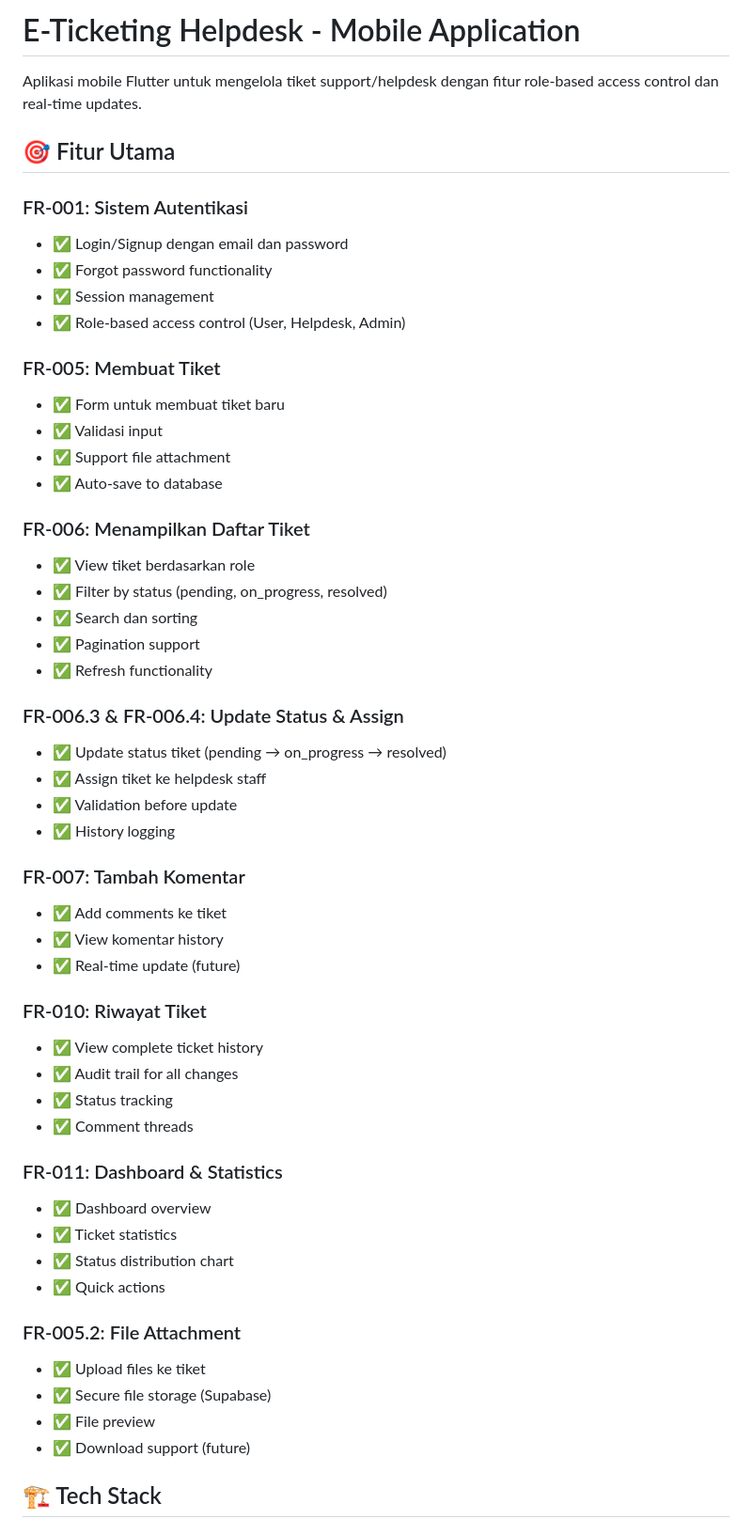
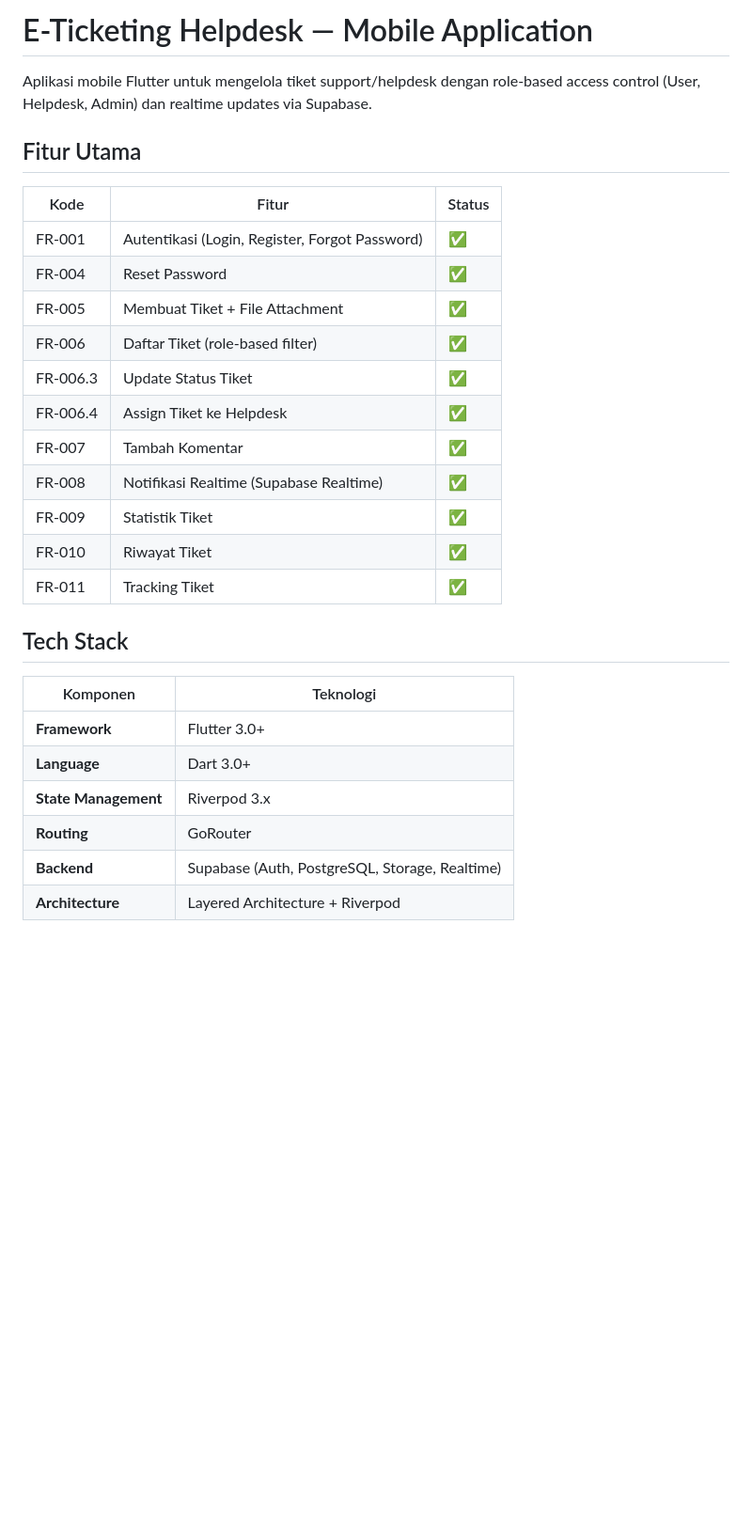
Before and after one commit to TendriZ/434241056_Muhammad-Raka-Razzani_B2_UTS, a Markdown page: README.md, the part around one of its changes. Shown at 94% size. Rendered like a GitHub page; blank space fills up the shorter version.

```diff
--- a/README.md
+++ b/README.md
@@ -1,56 +1,31 @@
-# E-Ticketing Helpdesk - Mobile Application
+# E-Ticketing Helpdesk — Mobile Application
 
-Aplikasi mobile Flutter untuk mengelola tiket support/helpdesk dengan fitur role-based access control dan real-time updates.
+Aplikasi mobile Flutter untuk mengelola tiket support/helpdesk dengan role-based access control (User, Helpdesk, Admin) dan realtime updates via Supabase.
 
-## 🎯 Fitur Utama
+## Fitur Utama
 
-### FR-001: Sistem Autentikasi
-- ✅ Login/Signup dengan email dan password
-- ✅ Forgot password functionality
-- ✅ Session management
-- ✅ Role-based access control (User, Helpdesk, Admin)
+| Kode | Fitur | Status |
+|------|-------|--------|
+| FR-001 | Autentikasi (Login, Register, Forgot Password) | ✅ |
+| FR-004 | Reset Password | ✅ |
+| FR-005 | Membuat Tiket + File Attachment | ✅ |
+| FR-006 | Daftar Tiket (role-based filter) | ✅ |
+| FR-006.3 | Update Status Tiket | ✅ |
+| FR-006.4 | Assign Tiket ke Helpdesk | ✅ |
+| FR-007 | Tambah Komentar | ✅ |
+| FR-008 | Notifikasi Realtime (Supabase Realtime) | ✅ |
+| FR-009 | Statistik Tiket | ✅ |
+| FR-010 | Riwayat Tiket | ✅ |
+| FR-011 | Tracking Tiket | ✅ |
 
-### FR-005: Membuat Tiket
-- ✅ Form untuk membuat tiket baru
-- ✅ Validasi input
-- ✅ Support file attachment
-- ✅ Auto-save to database
+## Tech Stack
 
-### FR-006: Menampilkan Daftar Tiket
-- ✅ View tiket berdasarkan role
-- ✅ Filter by status (pending, on_progress, resolved)
-- ✅ Search dan sorting
-- ✅ Pagination support
-- ✅ Refresh functionality
+| Komponen | Teknologi |
+|----------|-----------|
+| **Framework** | Flutter 3.0+ |
+| **Language** | Dart 3.0+ |
+| **State Management** | Riverpod 3.x |
+| **Routing** | GoRouter |
+| **Backend** | Supabase (Auth, PostgreSQL, Storage, Realtime) |
+| **Architecture** | Layered Architecture + Riverpod |
 
-### FR-006.3 & FR-006.4: Update Status & Assign
-- ✅ Update status tiket (pending → on_progress → resolved)
-- ✅ Assign tiket ke helpdesk staff
-- ✅ Validation before update
-- ✅ History logging
-
-### FR-007: Tambah Komentar
-- ✅ Add comments ke tiket
-- ✅ View komentar history
-- ✅ Real-time update (future)
-
-### FR-010: Riwayat Tiket
-- ✅ View complete ticket history
-- ✅ Audit trail for all changes
-- ✅ Status tracking
-- ✅ Comment threads
-
-### FR-011: Dashboard & Statistics
-- ✅ Dashboard overview
-- ✅ Ticket statistics
-- ✅ Status distribution chart
-- ✅ Quick actions
-
-### FR-005.2: File Attachment
-- ✅ Upload files ke tiket
-- ✅ Secure file storage (Supabase)
-- ✅ File preview
-- ✅ Download support (future)
-
-## 🏗️ Tech Stack
-
```
Also changed, not shown: other parts of README.md (+46 -136 lines).
